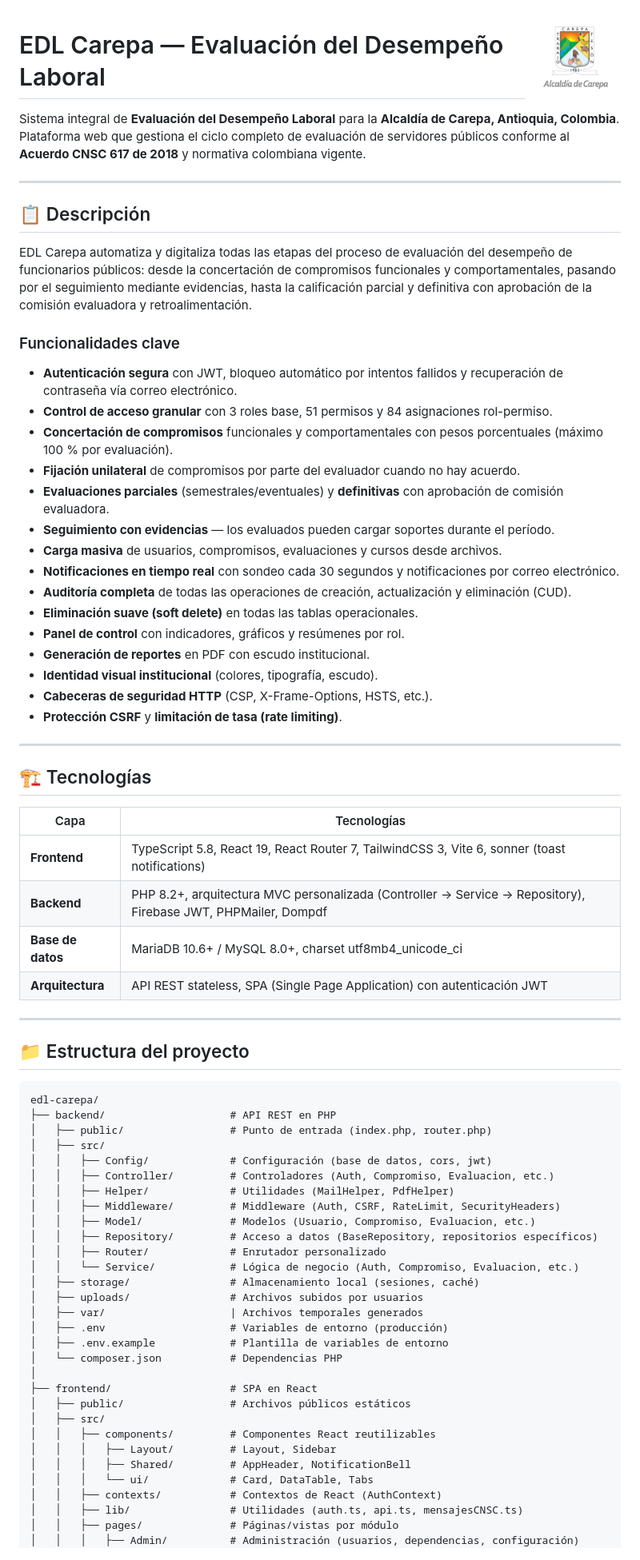
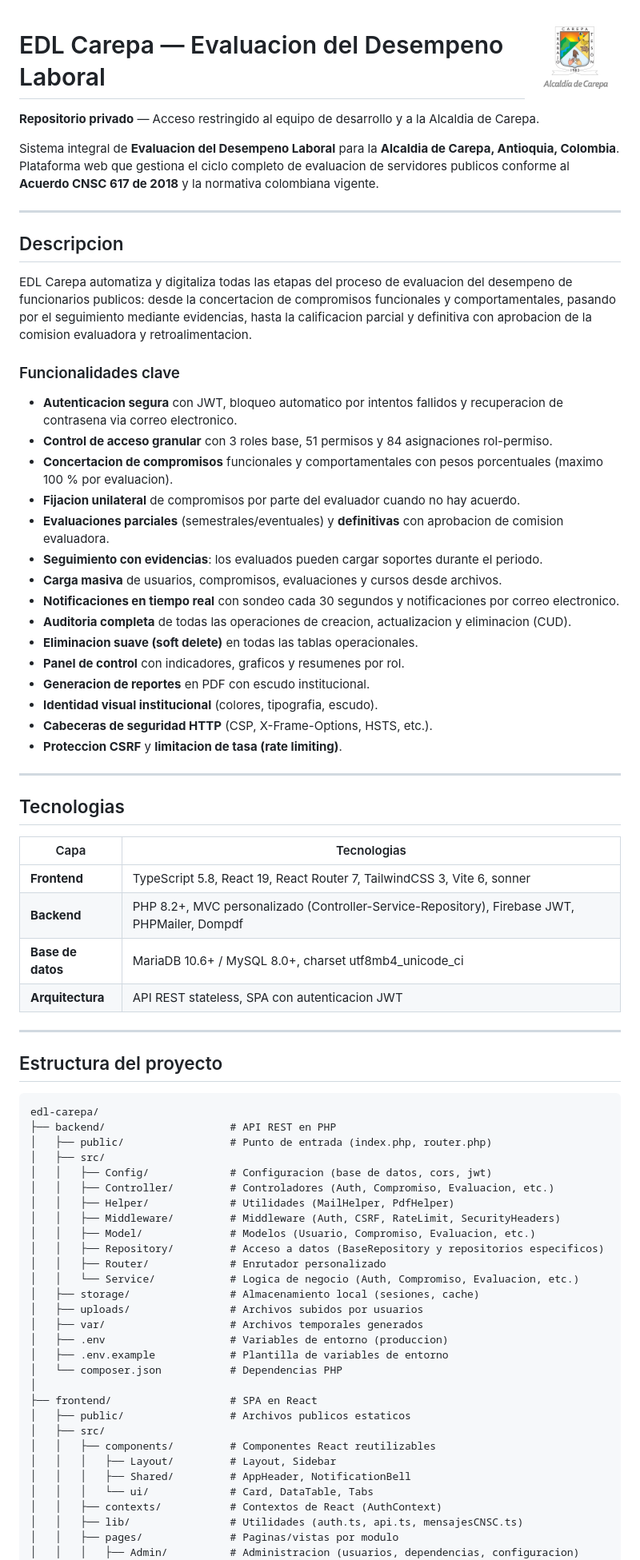
Before and after one commit to CostSquare99109/edl-carepa, a Markdown page: README.md, the part around one of its changes. Shown at 80% size. Drawn GitHub-style.

Commit message:
docs: README profesional sin emojis, autor actualizado y visibilidad privada

````diff
--- a/README.md
+++ b/README.md
@@ -1,70 +1,72 @@
-<img src="docs/escudo.png" alt="Escudo Carepa" width="120" align="right">
+<img src="docs/escudo.png" alt="Escudo de Carepa" width="120" align="right">
 
-# EDL Carepa — Evaluación del Desempeño Laboral
+# EDL Carepa — Evaluacion del Desempeno Laboral
 
-Sistema integral de **Evaluación del Desempeño Laboral** para la **Alcaldía de Carepa, Antioquia, Colombia**. Plataforma web que gestiona el ciclo completo de evaluación de servidores públicos conforme al **Acuerdo CNSC 617 de 2018** y normativa colombiana vigente.
+**Repositorio privado** — Acceso restringido al equipo de desarrollo y a la Alcaldia de Carepa.
+
+Sistema integral de **Evaluacion del Desempeno Laboral** para la **Alcaldia de Carepa, Antioquia, Colombia**. Plataforma web que gestiona el ciclo completo de evaluacion de servidores publicos conforme al **Acuerdo CNSC 617 de 2018** y la normativa colombiana vigente.
 
 ---
 
-## 📋 Descripción
+## Descripcion
 
-EDL Carepa automatiza y digitaliza todas las etapas del proceso de evaluación del desempeño de funcionarios públicos: desde la concertación de compromisos funcionales y comportamentales, pasando por el seguimiento mediante evidencias, hasta la calificación parcial y definitiva con aprobación de la comisión evaluadora y retroalimentación.
+EDL Carepa automatiza y digitaliza todas las etapas del proceso de evaluacion del desempeno de funcionarios publicos: desde la concertacion de compromisos funcionales y comportamentales, pasando por el seguimiento mediante evidencias, hasta la calificacion parcial y definitiva con aprobacion de la comision evaluadora y retroalimentacion.
 
 ### Funcionalidades clave
 
-- **Autenticación segura** con JWT, bloqueo automático por intentos fallidos y recuperación de contraseña vía correo electrónico.
+- **Autenticacion segura** con JWT, bloqueo automatico por intentos fallidos y recuperacion de contrasena via correo electronico.
 - **Control de acceso granular** con 3 roles base, 51 permisos y 84 asignaciones rol-permiso.
-- **Concertación de compromisos** funcionales y comportamentales con pesos porcentuales (máximo 100 % por evaluación).
-- **Fijación unilateral** de compromisos por parte del evaluador cuando no hay acuerdo.
-- **Evaluaciones parciales** (semestrales/eventuales) y **definitivas** con aprobación de comisión evaluadora.
-- **Seguimiento con evidencias** — los evaluados pueden cargar soportes durante el período.
+- **Concertacion de compromisos** funcionales y comportamentales con pesos porcentuales (maximo 100 % por evaluacion).
+- **Fijacion unilateral** de compromisos por parte del evaluador cuando no hay acuerdo.
+- **Evaluaciones parciales** (semestrales/eventuales) y **definitivas** con aprobacion de comision evaluadora.
+- **Seguimiento con evidencias**: los evaluados pueden cargar soportes durante el periodo.
 - **Carga masiva** de usuarios, compromisos, evaluaciones y cursos desde archivos.
-- **Notificaciones en tiempo real** con sondeo cada 30 segundos y notificaciones por correo electrónico.
-- **Auditoría completa** de todas las operaciones de creación, actualización y eliminación (CUD).
-- **Eliminación suave (soft delete)** en todas las tablas operacionales.
-- **Panel de control** con indicadores, gráficos y resúmenes por rol.
-- **Generación de reportes** en PDF con escudo institucional.
-- **Identidad visual institucional** (colores, tipografía, escudo).
+- **Notificaciones en tiempo real** con sondeo cada 30 segundos y notificaciones por correo electronico.
+- **Auditoria completa** de todas las operaciones de creacion, actualizacion y eliminacion (CUD).
+- **Eliminacion suave (soft delete)** en todas las tablas operacionales.
+- **Panel de control** con indicadores, graficos y resumenes por rol.
+- **Generacion de reportes** en PDF con escudo institucional.
+- **Identidad visual institucional** (colores, tipografia, escudo).
 - **Cabeceras de seguridad HTTP** (CSP, X-Frame-Options, HSTS, etc.).
-- **Protección CSRF** y **limitación de tasa (rate limiting)**.
+- **Proteccion CSRF** y **limitacion de tasa (rate limiting)**.
 
 ---
 
-## 🏗️ Tecnologías
+## Tecnologias
 
-| Capa        | Tecnologías                                                                 |
-|-------------|-----------------------------------------------------------------------------|
-| **Frontend**  | TypeScript 5.8, React 19, React Router 7, TailwindCSS 3, Vite 6, sonner (toast notifications) |
-| **Backend**   | PHP 8.2+, arquitectura MVC personalizada (Controller → Service → Repository), Firebase JWT, PHPMailer, Dompdf |
-| **Base de datos** | MariaDB 10.6+ / MySQL 8.0+, charset utf8mb4_unicode_ci                    |
-| **Arquitectura** | API REST stateless, SPA (Single Page Application) con autenticación JWT  |
+| Capa        | Tecnologias                                                               |
+|-------------|---------------------------------------------------------------------------|
+| **Frontend**  | TypeScript 5.8, React 19, React Router 7, TailwindCSS 3, Vite 6, sonner  |
+| **Backend**   | PHP 8.2+, MVC personalizado (Controller-Service-Repository), Firebase JWT, PHPMailer, Dompdf |
+| **Base de datos** | MariaDB 10.6+ / MySQL 8.0+, charset utf8mb4_unicode_ci                  |
+| **Arquitectura** | API REST stateless, SPA con autenticacion JWT                           |
 
 ---
 
-## 📁 Estructura del proyecto
+## Estructura del proyecto
 
 ```
 edl-carepa/
 ├── backend/                    # API REST en PHP
 │   ├── public/                 # Punto de entrada (index.php, router.php)
 │   ├── src/
-│   │   ├── Config/             # Configuración (base de datos, cors, jwt)
+│   │   ├── Config/             # Configuracion (base de datos, cors, jwt)
 │   │   ├── Controller/         # Controladores (Auth, Compromiso, Evaluacion, etc.)
 │   │   ├── Helper/             # Utilidades (MailHelper, PdfHelper)
 │   │   ├── Middleware/         # Middleware (Auth, CSRF, RateLimit, SecurityHeaders)
 │   │   ├── Model/              # Modelos (Usuario, Compromiso, Evaluacion, etc.)
-│   │   ├── Repository/         # Acceso a datos (BaseRepository, repositorios específicos)
+│   │   ├── Repository/         # Acceso a datos (BaseRepository y repositorios especificos)
 │   │   ├── Router/             # Enrutador personalizado
-│   │   └── Service/            # Lógica de negocio (Auth, Compromiso, Evaluacion, etc.)
-│   ├── storage/                # Almacenamiento local (sesiones, caché)
+│   │   └── Service/            # Logica de negocio (Auth, Compromiso, Evaluacion, etc.)
+│   ├── storage/                # Almacenamiento local (sesiones, cache)
 │   ├── uploads/                # Archivos subidos por usuarios
-│   ├── var/                    | Archivos temporales generados
-│   ├── .env                    # Variables de entorno (producción)
+│   ├── var/                    # Archivos temporales generados
+│   ├── .env                    # Variables de entorno (produccion)
 │   ├── .env.example            # Plantilla de variables de entorno
 │   └── composer.json           # Dependencias PHP
 │
 ├── frontend/                   # SPA en React
-│   ├── public/                 # Archivos públicos estáticos
+│   ├── public/                 # Archivos publicos estaticos
 │   ├── src/
 │   │   ├── components/         # Componentes React reutilizables
 │   │   │   ├── Layout/         # Layout, Sidebar
@@ -72,6 +74,6 @@ edl-carepa/
 │   │   │   └── ui/             # Card, DataTable, Tabs
 │   │   ├── contexts/           # Contextos de React (AuthContext)
 │   │   ├── lib/                # Utilidades (auth.ts, api.ts, mensajesCNSC.ts)
-│   │   ├── pages/              # Páginas/vistas por módulo
-│   │   │   ├── Admin/          # Administración (usuarios, dependencias, configuración)
+│   │   ├── pages/              # Paginas/vistas por modulo
+│   │   │   ├── Admin/          # Administracion (usuarios, dependencias, configuracion)
 │   │   │   ├── Compromisos/    # Compromisos funcionales y comportamentales
````
Also changed, not shown: other parts of README.md (+66 -92 lines).
